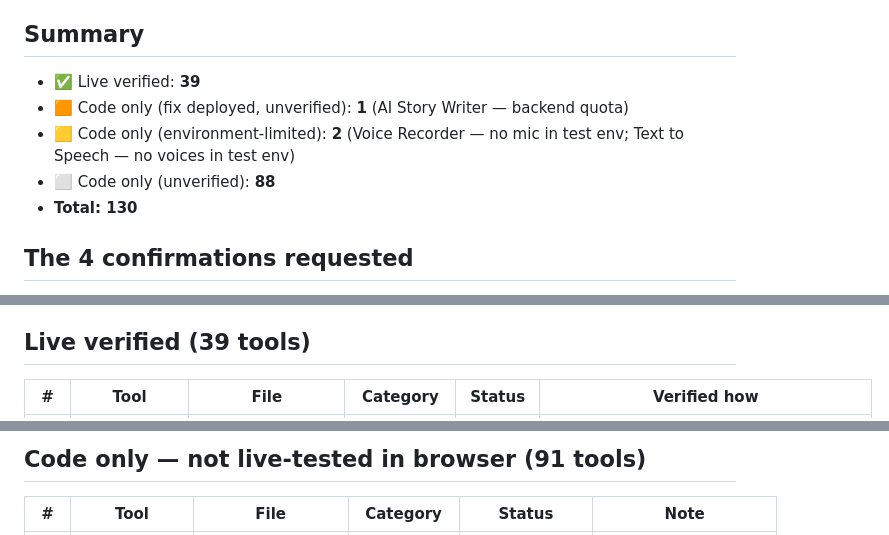
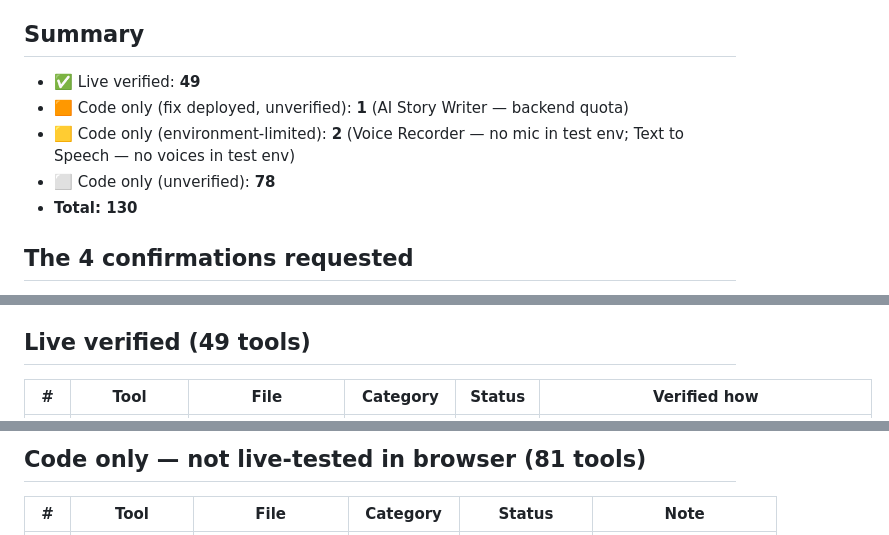
Before and after one commit to allversetools/allverse, a Markdown page: TOOLS_PROGRESS.md, 3 parts joined by grey strips. GitHub-like rendering.

Commit message:
Batch 3: 10 calculators live-verified incl. 2 post-fix re-tests (49/130)

```diff
--- a/TOOLS_PROGRESS.md
+++ b/TOOLS_PROGRESS.md
@@ -19,10 +19,10 @@ clean the code looks.
 so reports say "no visible errors observed" — never "zero console errors".
 
 ## Summary
-- ✅ Live verified: **39**
+- ✅ Live verified: **49**
 - 🟧 Code only (fix deployed, unverified): **1** (AI Story Writer — backend quota)
 - 🟨 Code only (environment-limited): **2** (Voice Recorder — no mic in test env; Text to Speech — no voices in test env)
-- ⬜ Code only (unverified): **88**
+- ⬜ Code only (unverified): **78**
 - **Total: 130**
 
 ## The 4 confirmations requested
@@ -58,7 +58,7 @@ so reports say "no visible errors observed" — never "zero console errors".
 Only 2 external JS libraries in the whole repo, both pinned and browser-ready —
 see CDN_AUDIT.md. No API keys in the current tree (full secret scan clean). CORRECTION 2026-10-12: a full scan of all 9,595 blobs in git history proved no real LLM7 key was ever committed — the code only ever contained the placeholder `Bearer unused`. The earlier 'exposed key' warning was a false alarm from the overnight QA report; nothing to revoke, no history scrub needed.
 
-## Live verified (39 tools)
+## Live verified (49 tools)
 
 | # | Tool | File | Category | Status | Verified how |
 |---|------|------|----------|--------|--------------|
@@ -104,5 +114,5 @@ see CDN_AUDIT.md. No API keys in the current tree (full secret scan clean). CORR
 
-## Code only — not live-tested in browser (91 tools)
+## Code only — not live-tested in browser (81 tools)
 
 | # | Tool | File | Category | Status | Note |
 |---|------|------|----------|--------|------|
```
Also changed, not shown: other parts of TOOLS_PROGRESS.md (+130 -130 lines).
